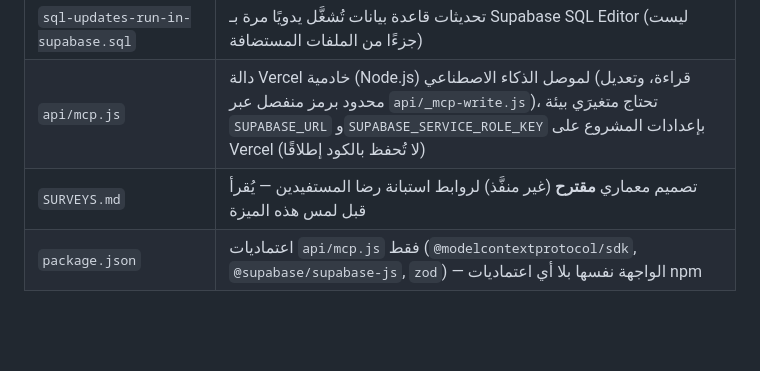
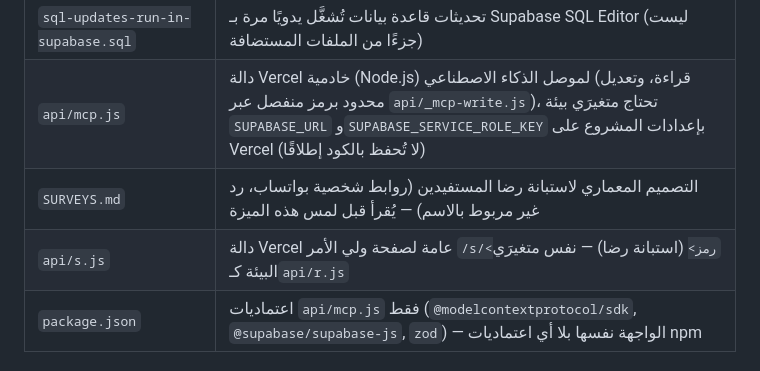
Before and after one commit to azizmoheelmo-ai/Shahid, a Markdown page: README.md, the part around the change. Rendered like a GitHub page; blank space fills up the shorter version.

Commit message:
docs: تحديث SURVEYS.md وREADME بحالة التنفيذ وقرار النسخ الاحتياطي
Co-Authored-By: Claude Sonnet 5.5 <noreply@anthropic.com>
Claude-Session: https://claude.ai/code/session_01Shmur5V5ZjyqMrCKfRqBk8

```diff
--- a/README.md
+++ b/README.md
@@ -34,7 +34,8 @@
 | `icon-180.png`, `icon-192.png` | أيقونات PWA |
 | `sql-updates-run-in-supabase.sql` | تحديثات قاعدة بيانات تُشغَّل يدويًا مرة بـ Supabase SQL Editor (ليست جزءًا من الملفات المستضافة) |
 | `api/mcp.js` | دالة Vercel خادمية (Node.js) لموصل الذكاء الاصطناعي (قراءة، وتعديل محدود برمز منفصل عبر `api/_mcp-write.js`)، تحتاج متغيرَي بيئة `SUPABASE_URL` و`SUPABASE_SERVICE_ROLE_KEY` بإعدادات المشروع على Vercel (لا تُحفظ بالكود إطلاقًا) |
-| `SURVEYS.md` | تصميم معماري **مقترح** (غير منفَّذ) لروابط استبانة رضا المستفيدين — يُقرأ قبل لمس هذه الميزة |
+| `SURVEYS.md` | التصميم المعماري لاستبانة رضا المستفيدين (روابط شخصية بواتساب، رد غير مربوط بالاسم) — يُقرأ قبل لمس هذه الميزة |
+| `api/s.js` | دالة Vercel عامة لصفحة ولي الأمر `/s/<رمز>` (استبانة رضا) — نفس متغيرَي البيئة كـ`api/r.js` |
 | `package.json` | اعتماديات `api/mcp.js` فقط (`@modelcontextprotocol/sdk`, `@supabase/supabase-js`, `zod`) — الواجهة نفسها بلا أي اعتماديات npm |
 
 ### لماذا مقسَّم لـ 9 ملفات JS بهذا الترتيب تحديدًا؟
```
Also changed, not shown: SURVEYS.md (+8 -5 lines).
